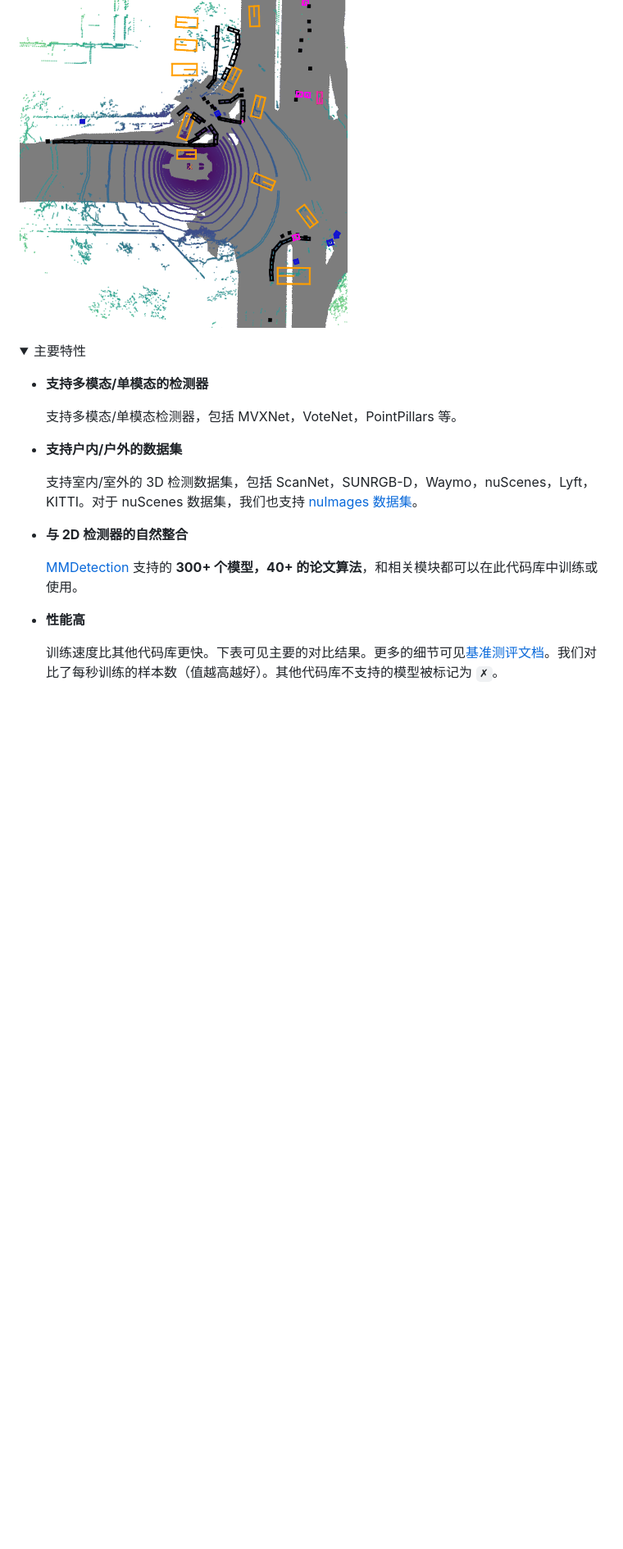
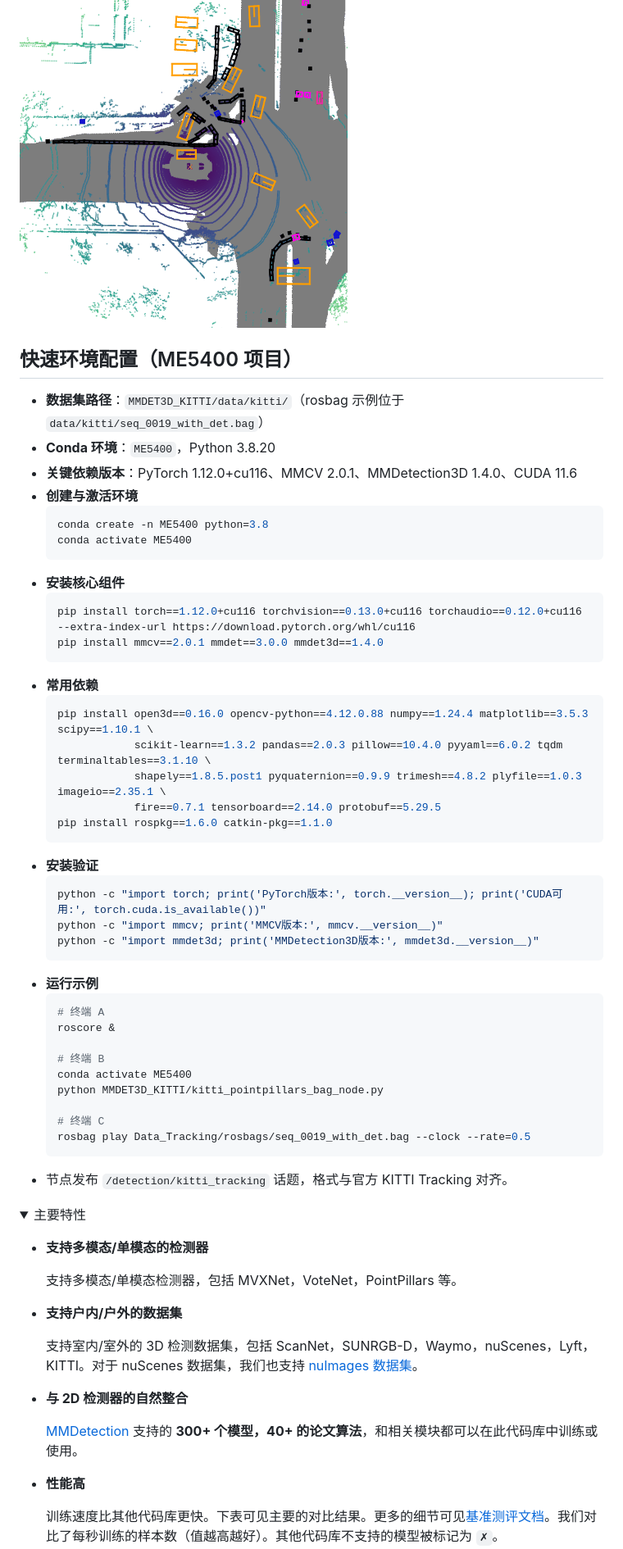
Before and after one commit to XC-CN/ME5400, a Markdown page: MMDET3D_KITTI/README.md, the part around one of its changes. Shown at 82% size. Drawn GitHub-style; blank space fills up the shorter version.

````diff
--- a/MMDET3D_KITTI/README.md
+++ b/MMDET3D_KITTI/README.md
@@ -69,21 +69,61 @@ MMDetection3D 是一个基于 PyTorch 的目标检测开源工具箱，下一代
 
 ![demo image](resources/mmdet3d_outdoor_demo.gif)
 
+## 快速环境配置（ME5400 项目）
+
+- **数据集路径**：`MMDET3D_KITTI/data/kitti/`（rosbag 示例位于 `data/kitti/seq_0019_with_det.bag`）
+- **Conda 环境**：`ME5400`，Python 3.8.20
+- **关键依赖版本**：PyTorch 1.12.0+cu116、MMCV 2.0.1、MMDetection3D 1.4.0、CUDA 11.6
+- **创建与激活环境**
+  ```bash
+  conda create -n ME5400 python=3.8
+  conda activate ME5400
+  ```
+- **安装核心组件**
+  ```bash
+  pip install torch==1.12.0+cu116 torchvision==0.13.0+cu116 torchaudio==0.12.0+cu116 --extra-index-url https://download.pytorch.org/whl/cu116
+  pip install mmcv==2.0.1 mmdet==3.0.0 mmdet3d==1.4.0
+  ```
+- **常用依赖**
+  ```bash
+  pip install open3d==0.16.0 opencv-python==4.12.0.88 numpy==1.24.4 matplotlib==3.5.3 scipy==1.10.1 \
+              scikit-learn==1.3.2 pandas==2.0.3 pillow==10.4.0 pyyaml==6.0.2 tqdm terminaltables==3.1.10 \
+              shapely==1.8.5.post1 pyquaternion==0.9.9 trimesh==4.8.2 plyfile==1.0.3 imageio==2.35.1 \
+              fire==0.7.1 tensorboard==2.14.0 protobuf==5.29.5
+  pip install rospkg==1.6.0 catkin-pkg==1.1.0
+  ```
+- **安装验证**
+  ```bash
+  python -c "import torch; print('PyTorch版本:', torch.__version__); print('CUDA可用:', torch.cuda.is_available())"
+  python -c "import mmcv; print('MMCV版本:', mmcv.__version__)"
+  python -c "import mmdet3d; print('MMDetection3D版本:', mmdet3d.__version__)"
+  ```
+- **运行示例**
+  ```bash
+  # 终端 A
+  roscore &
+
+  # 终端 B
+  conda activate ME5400
+  python MMDET3D_KITTI/kitti_pointpillars_bag_node.py
+
+  # 终端 C
+  rosbag play Data_Tracking/rosbags/seq_0019_with_det.bag --clock --rate=0.5
+  ```
+- 节点发布 `/detection/kitti_tracking` 话题，格式与官方 KITTI Tracking 对齐。
+
 <details open>
 <summary>主要特性</summary>
 
 - **支持多模态/单模态的检测器**
 
   支持多模态/单模态检测器，包括 MVXNet，VoteNet，PointPillars 等。
-
 - **支持户内/户外的数据集**
 
   支持室内/室外的 3D 检测数据集，包括 ScanNet，SUNRGB-D，Waymo，nuScenes，Lyft，KITTI。对于 nuScenes 数据集，我们也支持 [nuImages 数据集](https://github.com/open-mmlab/mmdetection3d/tree/main/configs/nuimages)。
-
 - **与 2D 检测器的自然整合**
 
   [MMDetection](https://github.com/open-mmlab/mmdetection/blob/3.x/docs/zh_cn/model_zoo.md) 支持的 **300+ 个模型，40+ 的论文算法**，和相关模块都可以在此代码库中训练或使用。
-
 - **性能高**
 
   训练速度比其他代码库更快。下表可见主要的对比结果。更多的细节可见[基准测评文档](./docs/zh_cn/notes/benchmarks.md)。我们对比了每秒训练的样本数（值越高越好）。其他代码库不支持的模型被标记为 `✗`。
````
Also changed, not shown: other parts of MMDET3D_KITTI/README.md (+45 -45 lines), MMDET3D_KITTI/README_zzy.md (deleted, +0 -59 lines).
